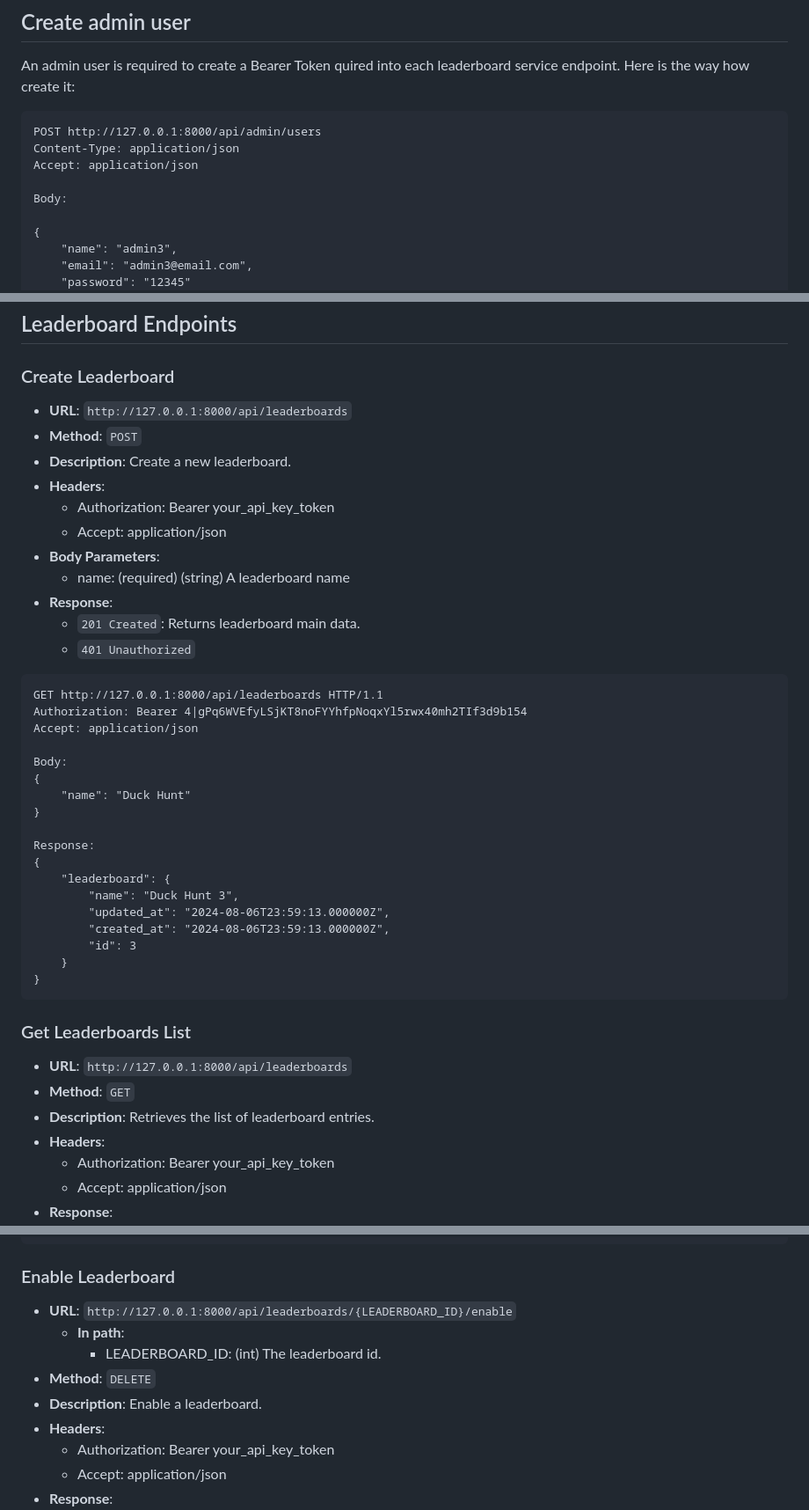
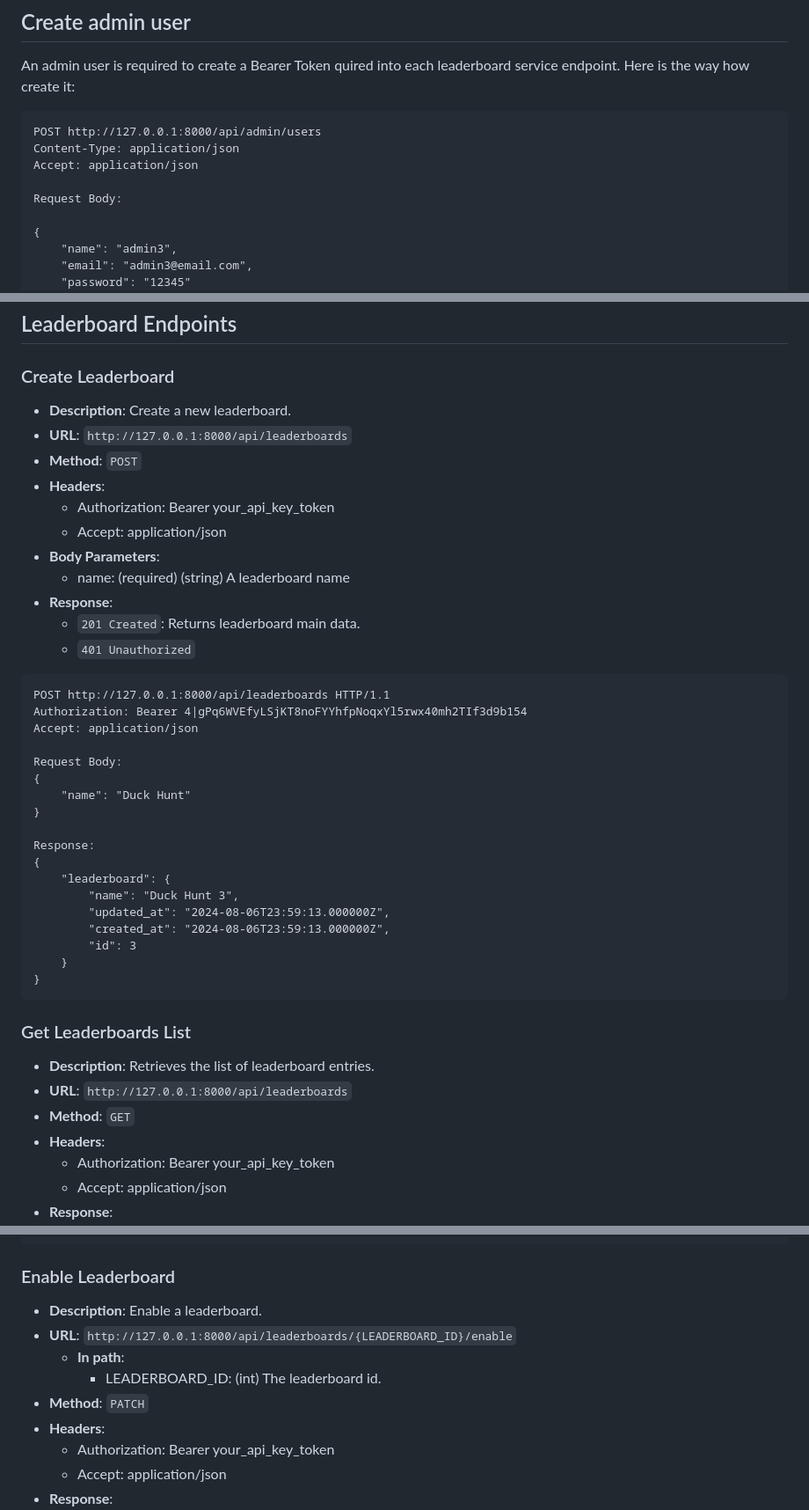
Before and after one commit to ajasmin2/leaderboard, a Markdown page: Readme.md, 3 parts joined by grey strips. Shown: that part at 88% size. GitHub-like rendering.

````diff
--- a/Readme.md
+++ b/Readme.md
@@ -60,7 +60,7 @@ The Leaderboard API provides a set of RESTful endpoints to interact with leaderb
   Content-Type: application/json
   Accept: application/json
 
-  Body:
+  Request Body:
 
   {
       "name": "admin3",
@@ -108,9 +108,9 @@ All leaderboard endpoints require authentication via an API key. You can obtain
 
 
 ### Create Leaderboard
+- **Description**: Create a new leaderboard.
 - **URL**: `http://127.0.0.1:8000/api/leaderboards`
 - **Method**: `POST`
-- **Description**: Create a new leaderboard.
 - **Headers**:
   - Authorization: Bearer your_api_key_token
   - Accept: application/json
@@ -122,11 +122,11 @@ All leaderboard endpoints require authentication via an API key. You can obtain
 
 
 ```http
-GET http://127.0.0.1:8000/api/leaderboards HTTP/1.1
+POST http://127.0.0.1:8000/api/leaderboards HTTP/1.1
 Authorization: Bearer 4|gPq6WVEfyLSjKT8noFYYhfpNoqxYl5rwx40mh2TIf3d9b154
 Accept: application/json
 
-Body:
+Request Body:
 {
     "name": "Duck Hunt"
 }
@@ -144,9 +144,9 @@ Response:
 
 ### Get Leaderboards List
 
+- **Description**: Retrieves the list of leaderboard entries.
 - **URL**: `http://127.0.0.1:8000/api/leaderboards`
 - **Method**: `GET`
-- **Description**: Retrieves the list of leaderboard entries.
 - **Headers**:
   - Authorization: Bearer your_api_key_token
   - Accept: application/json
@@ -205,11 +205,11 @@ Accept: application/json
 
 ### Enable Leaderboard
 
+- **Description**: Enable a leaderboard.
 - **URL**: `http://127.0.0.1:8000/api/leaderboards/{LEADERBOARD_ID}/enable`
   - **In path**:
     - LEADERBOARD_ID: (int) The leaderboard id.
-- **Method**: `DELETE`
-- **Description**: Enable a leaderboard.
+- **Method**: `PATCH`
 - **Headers**:
   - Authorization: Bearer your_api_key_token
   - Accept: application/json
````
Also changed, not shown: other parts of Readme.md (+7 -5 lines).
